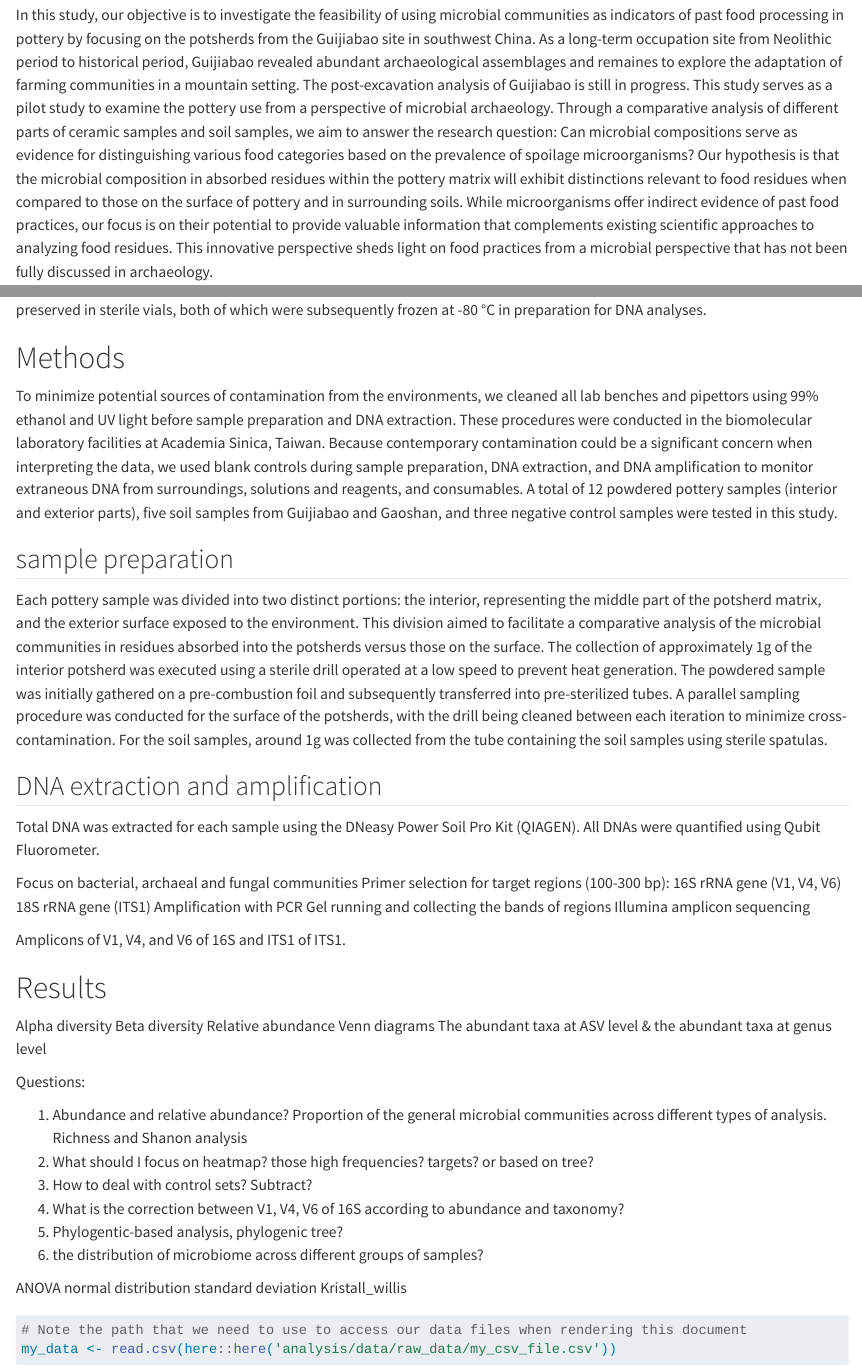
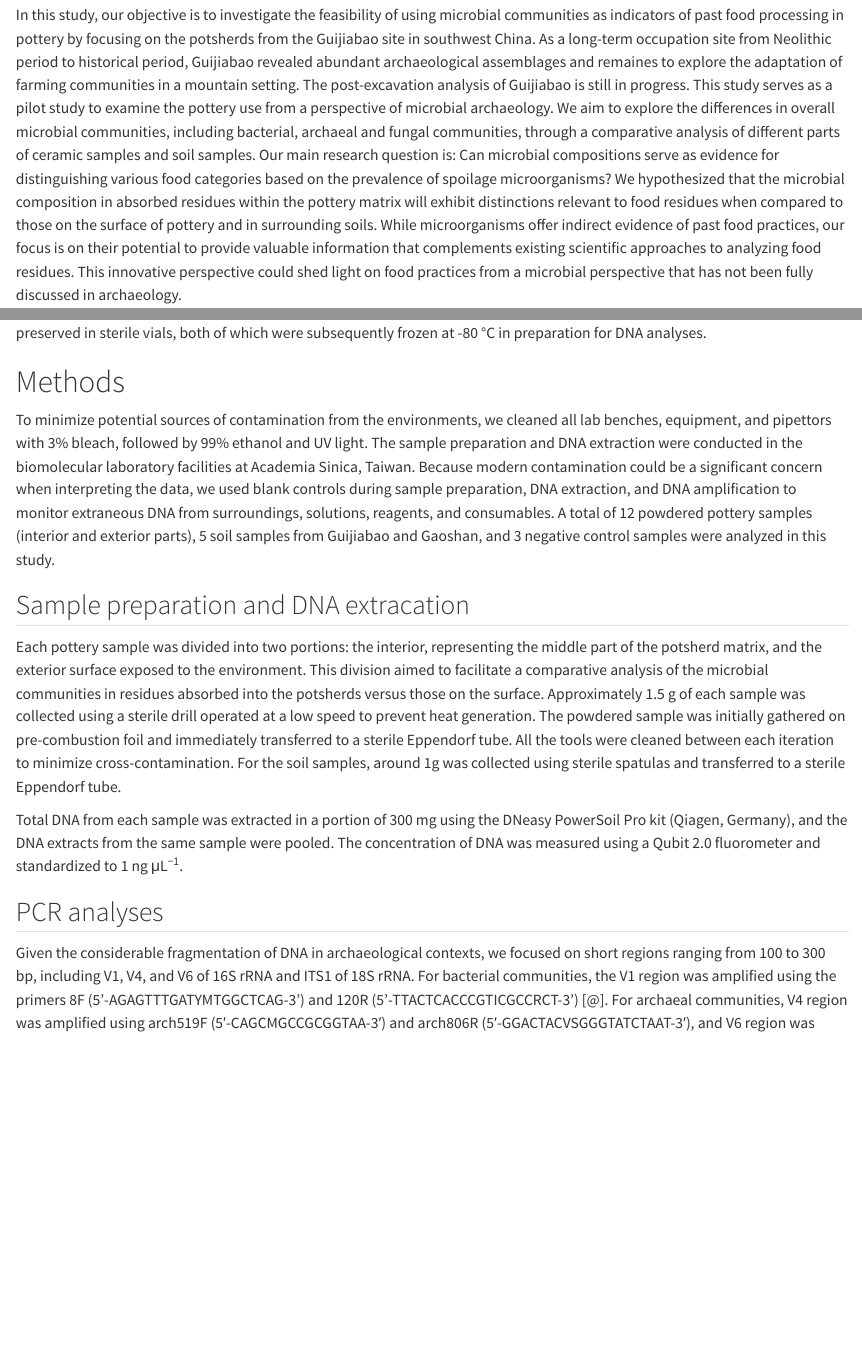
Before and after one commit to LiYingWang/archmicrobial2023, a Quarto document (analysis/paper/paper.qmd): the page in a window 1100 px wide, from 1110 px down, and a second part further down, joined at a grey line. Rendered offline with R 4.5, knitr and Pandoc in place of Quarto, with nearby package versions; drawn as R Markdown's standard HTML page in place of the format the file asks for; code that draws random numbers runs with fixed seeds of ours; some code elsewhere in the file could not run offline; a font, style sheet, LaTeX package, included part or bibliography that could not be used is replaced or left out; long lines of code are wrapped.

Commit message:
work on method

```diff
--- a/analysis/paper/paper.qmd
+++ b/analysis/paper/paper.qmd
@@ -65,7 +65,7 @@ Ceramics are the most common artifacts unearthed from archaeological sites, offe
 
 Recently, the application of next-generation sequencing in microbiology has brought a novel biomolecular approach to examine ancient human activity through microorganisms present in archaeological samples, including human remains [@Cano2000; @Ubaldi1998; @Ckimsis2023], teeth [@Adler2013; @Warinner2015; @De2013; @Preus2011], archaeological deposits, and minerals [@Margesin2017; @Siles2018; @Lenehan2017; @Boivin2023]. Such microbial archaeology could also be useful for studying food residues adhering to or absorbed into pottery matrix. Based on the assumption that food spoilage mainly results from microbial activity, the microorganisms preserved in pottery within burial contexts could be related to the last prehistoric use of the pot, such as food that was cooked in it. For example, microorganisms including *Proteus spp.*, *Weissella spp.*, *Pseudomonas spp.*, and *Enterobacteriaceae* are frequently associated with meat [@Tassew2010; @Stellato2016], while *Aspergillus spp.*, *Penicillium spp.*, *Fusarium spp.*, *Rhizopus spp.* are commonly found in association with rice [@Li2022; @Bertuzzi2019; @Tahir2012]. Moreover, *Acetobacter*, *Lactobacillus*, *Bacillus*, *Bifidobacterium* are indicative of fermented foods [@Tamang2016; @Xiao2020; @Zhang2018], and *Paenibacillus*, *Chryseobacterium* are largely found in mixed rice-vegetable meals [@Helmond2017; @Nde2021]. Given the potential widespread occurrence of microbial communities across various food categories, more studies are still needed to understand the characteristics of microbial communities in ancient pottery.
 
-In this study, our objective is to investigate the feasibility of using microbial communities as indicators of past food processing in pottery by focusing on the potsherds from the Guijiabao site in southwest China. As a long-term occupation site from Neolithic period to historical period, Guijiabao revealed abundant archaeological assemblages and remaines to explore the adaptation of farming communities in a mountain setting. The post-excavation analysis of Guijiabao is still in progress. This study serves as a pilot study to examine the pottery use from a perspective of microbial archaeology. Through a comparative analysis of different parts of ceramic samples and soil samples, we aim to answer the research question: Can microbial compositions serve as evidence for distinguishing various food categories based on the prevalence of spoilage microorganisms? Our hypothesis is that the microbial composition in absorbed residues within the pottery matrix will exhibit distinctions relevant to food residues when compared to those on the surface of pottery and in surrounding soils. While microorganisms offer indirect evidence of past food practices, our focus is on their potential to provide valuable information that complements existing scientific approaches to analyzing food residues. This innovative perspective sheds light on food practices from a microbial perspective that has not been fully discussed in archaeology.
+In this study, our objective is to investigate the feasibility of using microbial communities as indicators of past food processing in pottery by focusing on the potsherds from the Guijiabao site in southwest China. As a long-term occupation site from Neolithic period to historical period, Guijiabao revealed abundant archaeological assemblages and remaines to explore the adaptation of farming communities in a mountain setting. The post-excavation analysis of Guijiabao is still in progress. This study serves as a pilot study to examine the pottery use from a perspective of microbial archaeology. We aim to explore the differences in overall microbial communities, including bacterial, archaeal and fungal communities, through a comparative analysis of different parts of ceramic samples and soil samples. Our main research question is: Can microbial compositions serve as evidence for distinguishing various food categories based on the prevalence of spoilage microorganisms? We hypothesized that the microbial composition in absorbed residues within the pottery matrix will exhibit distinctions relevant to food residues when compared to those on the surface of pottery and in surrounding soils. While microorganisms offer indirect evidence of past food practices, our focus is on their potential to provide valuable information that complements existing scientific approaches to analyzing food residues. This innovative perspective could shed light on food practices from a microbial perspective that has not been fully discussed in archaeology.
 
 # Site Description and Sampling
 
@@ -78,27 +78,19 @@ After sampling, the potsherds were securely stored in sealed boxes, while soil s
 
 # Methods
 
-To minimize potential sources of contamination from the environments, we cleaned all lab benches and pipettors using 99% ethanol and UV light before sample preparation and DNA extraction. These procedures were conducted in the biomolecular laboratory facilities at Academia Sinica, Taiwan. Because contemporary contamination could be a significant concern when interpreting the data, we used blank controls during sample preparation, DNA extraction, and DNA amplification to monitor extraneous DNA from surroundings, solutions and reagents, and consumables. A total of 12 powdered pottery samples (interior and exterior parts), five soil samples from Guijiabao and Gaoshan, and three negative control samples were tested in this study.
+To minimize potential sources of contamination from the environments, we cleaned all lab benches, equipment, and pipettors with 3% bleach, followed by 99% ethanol and UV light. The sample preparation and DNA extraction were conducted in the biomolecular laboratory facilities at Academia Sinica, Taiwan. Because modern contamination could be a significant concern when interpreting the data, we used blank controls during sample preparation, DNA extraction, and DNA amplification to monitor extraneous DNA from surroundings, solutions, reagents, and consumables. A total of 12 powdered pottery samples (interior and exterior parts), 5 soil samples from Guijiabao and Gaoshan, and 3 negative control samples were analyzed in this study.
 
-## sample preparation
+## Sample preparation and DNA extracation
 
-Each pottery sample was divided into two distinct portions: the interior, representing the middle part of the potsherd matrix, and the exterior surface exposed to the environment. This division aimed to facilitate a comparative analysis of the microbial communities in residues absorbed into the potsherds versus those on the surface. The collection of approximately 1g of the interior potsherd was executed using a sterile drill operated at a low speed to prevent heat generation. The powdered sample was initially gathered on a pre-combustion foil and subsequently transferred into pre-sterilized tubes. A parallel sampling procedure was conducted for the surface of the potsherds, with the drill being cleaned between each iteration to minimize cross-contamination. For the soil samples, around 1g was collected from the tube containing the soil samples using sterile spatulas.
+Each pottery sample was divided into two portions: the interior, representing the middle part of the potsherd matrix, and the exterior surface exposed to the environment. This division aimed to facilitate a comparative analysis of the microbial communities in residues absorbed into the potsherds versus those on the surface. Approximately 1.5 g of each sample was collected using a sterile drill operated at a low speed to prevent heat generation. The powdered sample was initially gathered on pre-combustion foil and immediately transferred to a sterile Eppendorf tube. All the tools were cleaned between each iteration to minimize cross-contamination. For the soil samples, around 1g was collected using sterile spatulas and transferred to a sterile Eppendorf tube.
 
-## DNA extraction and amplification
+Total DNA from each sample was extracted in a portion of 300 mg using the DNeasy PowerSoil Pro kit (Qiagen, Germany), and the DNA extracts from the same sample were pooled. The concentration of DNA was measured using a Qubit 2.0 fluorometer and standardized to 1 ng μL^−1^.
 
-Total DNA was extracted for each sample using the DNeasy Power Soil Pro Kit (QIAGEN). All DNAs were quantified using Qubit Fluorometer.
+## PCR analyses
 
+Given the considerable fragmentation of DNA in archaeological contexts, we focused on short regions ranging from 100 to 300 bp, including V1, V4, and V6 of 16S rRNA and ITS1 of 18S rRNA. For bacterial communities, the V1 region was amplified using the primers 8F (5'-AGAGTTTGATYMTGGCTCAG-3') and 120R (5'-TTACTCACCCGTICGCCRCT-3') [@]. For archaeal communities, V4 region was amplified using arch519F (5′-CAGCMGCCGCGGTAA-3′) and arch806R (5′-GGACTACVSGGGTATCTAAT-3′), and V6 region was amplified using 926F (5’-AAACTYAAAKGAATTGACGGG-3’) and 1046R (5’-CGACARCCATGCASCACCT-3’) [@Siles2018]. For fungal communities, ITS1 region of 18S rRNA was amplified using the primers ITS1F (5’-CTTGGTCATTTAGAGGAAGTAA-3’) and ITS2 (5′-GCTGCGTTCTTCATCGATGC-3′) [@Siles2018]. Barcoded forward adapters were added to the PCR primers to facilitate sample pooling for library preparations. The DNA amplification for bacteria was conducted using the Taq DNA polymerase Master Mix RED (Ampliqon) under the following program: initial denaturation at 95 °C for 1 min, followed by 35 cycles of denaturation at 95 °C for 30 s, primer annealing at 50 °C for 30 s, extension at 72 °C for 30 s, and final elongation at 72 °C for 5 min. For fungi, the thermal conditions are the same as for bacteria, with the exception of 40 cycles and annealing temperature at 57 °C for 40 s.
 
-Focus on bacterial, archaeal and fungal communities
-Primer selection for target regions (100-300 bp):
-16S rRNA gene (V1, V4, V6)
-18S rRNA gene (ITS1)
-Amplification with PCR
-Gel running and collecting the bands of regions
-Illumina amplicon sequencing
-
-Amplicons of V1, V4, and V6 of 16S and ITS1 of ITS1.
-
+The DNA fragments in PCR products were purified with the GenepHlow gel extraction kit  (Geneaid Biotech Ltd.) after conducting 2 % agarose gel electrophoresis. The amplified products were then pooled and used to build a DNA library using the Illumina TruSeq DNA library preparation protocol.
 
 # Results
 
```
